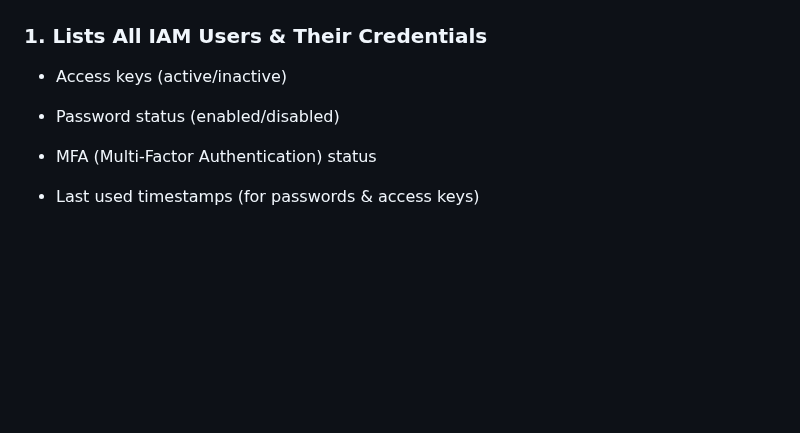
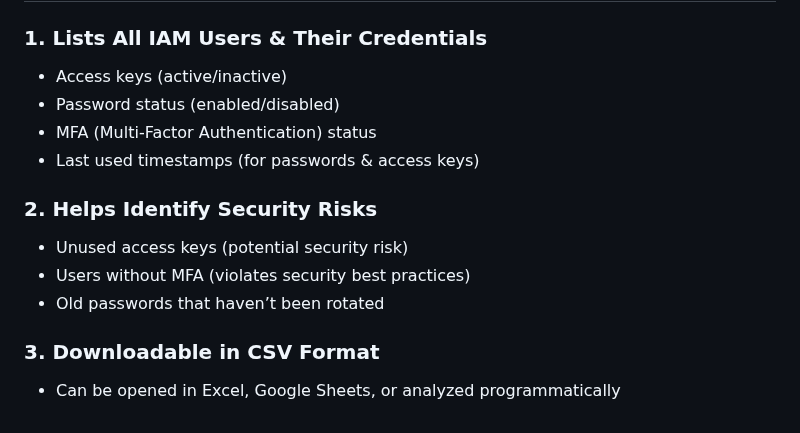
Before and after one commit to TheMannu/Devops-Tools-Installation-Configurations, a Markdown page: IAM.md, the part around the change. Rendered like a GitHub page; blank space fills up the shorter version.

Commit message:
IAM  modified

```diff
--- a/IAM.md
+++ b/IAM.md
@@ -321,9 +321,16 @@ The AWS IAM Credentials Report is a comprehensive CSV (Excel-compatible) report
 ### 1. Lists All IAM Users & Their Credentials
 
 - Access keys (active/inactive)
+- Password status (enabled/disabled)
+- MFA (Multi-Factor Authentication) status
+- Last used timestamps (for passwords & access keys)
 
-- Password status (enabled/disabled)
+### 2. Helps Identify Security Risks
 
-- MFA (Multi-Factor Authentication) status
+- Unused access keys (potential security risk)
+- Users without MFA (violates security best practices)
+- Old passwords that haven’t been rotated
 
-- Last used timestamps (for passwords & access keys)
+### 3. Downloadable in CSV Format
+
+- Can be opened in Excel, Google Sheets, or analyzed programmatically
```
